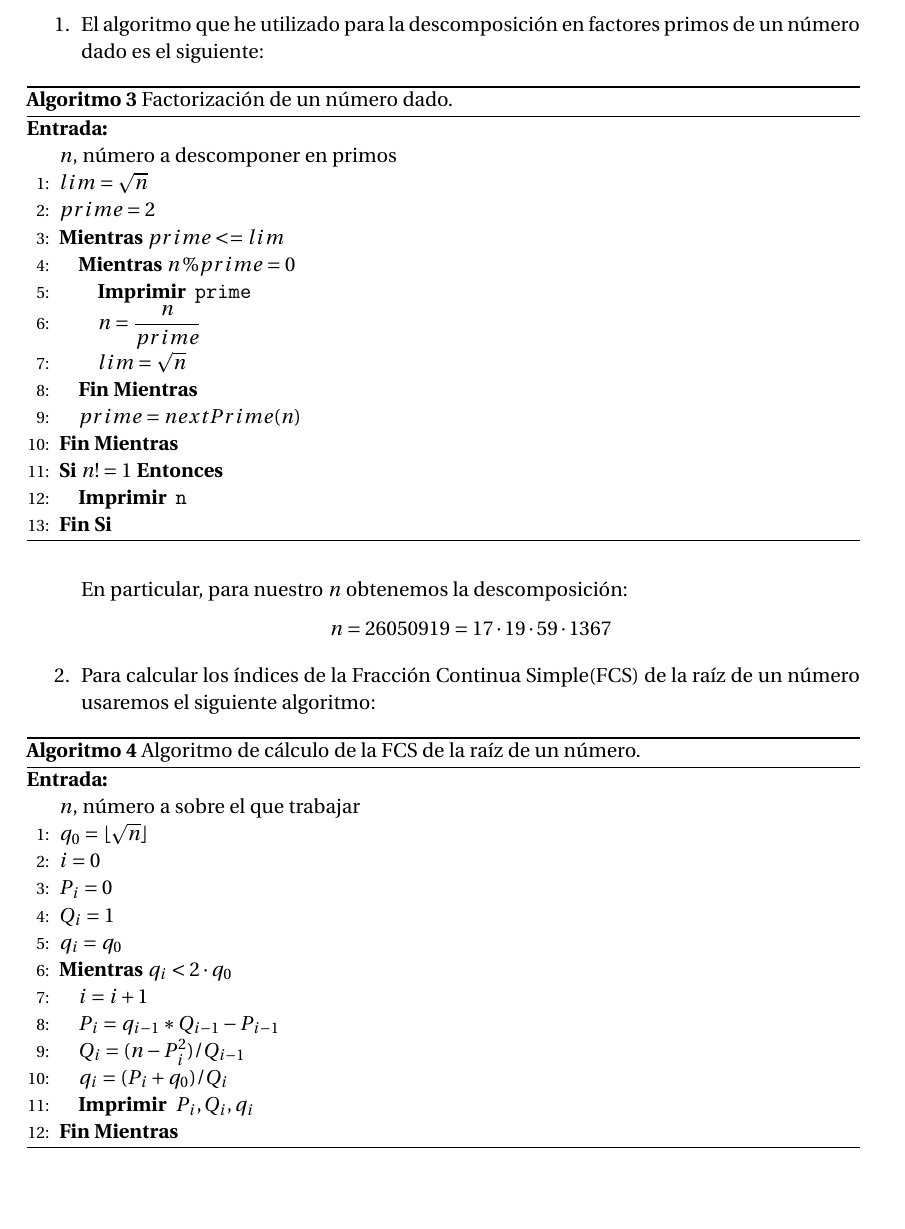
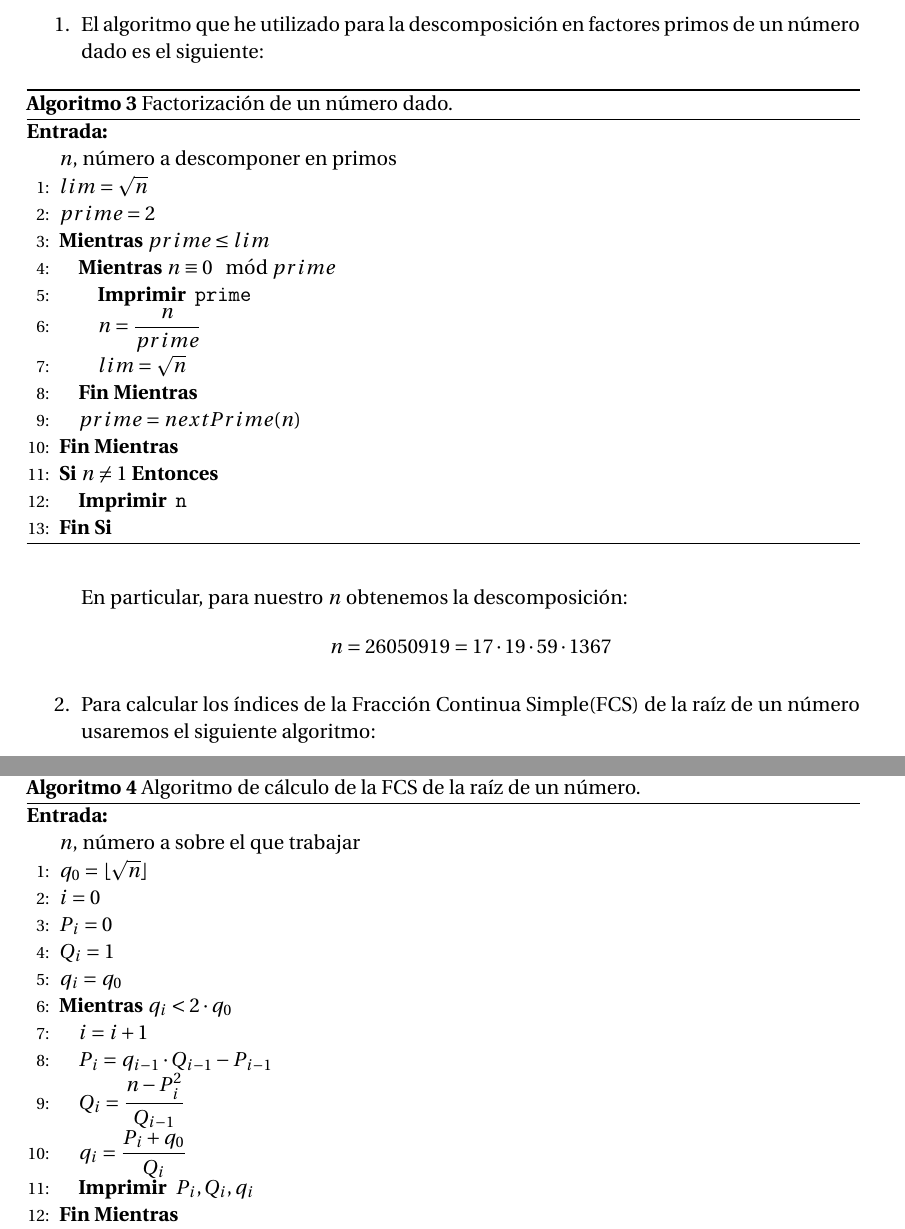
Before and after one commit to oxcar103/Practicas-TNC, a LaTeX document (Memoria.tex, which reads Ejercicio2.tex): part of page 7 of 8 before the commit and two parts of pages 7 and 8 of 8 after it, the two joined at a grey line, cut so that both start at the same text, the shorter picture padded with empty space. Compiled offline with pdfLaTeX.

Commit message:
Mejora del aspecto de los algoritmos

```diff
--- a/Ejercicio2.tex
+++ b/Ejercicio2.tex
@@ -19,8 +19,8 @@
 					\texttt{$n$}, número a descomponer en primos \
 				\STATE{\texttt{$lim = \sqrt{n}$}}
 				\STATE{\texttt{$prime = 2$}}
-				\WHILE{\texttt{$prime <= lim$}}
-					\WHILE{\texttt{$n \% prime = 0$}}
+				\WHILE{\texttt{$prime \le lim$}}
+					\WHILE{\texttt{$n \equiv 0 \mod prime$}}
 						\PRINT{\texttt{prime}}
 						\STATE{\texttt{$\displaystyle n = \frac{n}{prime}$}}
 						\STATE{\texttt{$lim = \sqrt{n}$}}
@@ -51,10 +51,10 @@
 				\STATE{\texttt{$Q_i = 1$}}
 				\STATE{\texttt{$q_i = q_0$}}
 				\WHILE{\texttt{$q_i < 2 \cdot q_0$}}
-					\STATE{\texttt{$i = i+1$}}
-					\STATE{\texttt{$P_i = q_{i-1}*Q_{i-1} - P_{i-1}$}}
-					\STATE{\texttt{$Q_i = (n-P_i^2) / Q_{i-1}$}}
-					\STATE{\texttt{$q_i = (P_i+q_0) / Q_i$}}
+					\STATE{\texttt{$i = i + 1$}}
+					\STATE{\texttt{$P_i = q_{i-1} \cdot Q_{i-1} - P_{i-1}$}}
+					\STATE{\texttt{$\displaystyle Q_i = \frac{n - P_i^2}{Q_{i-1}}$}}
+					\STATE{\texttt{$\displaystyle q_i = \frac{P_i + q_0}{Q_i}$}}
 					\PRINT{\texttt{$P_i, Q_i, q_i$}}
 				\ENDWHILE
 			\end{algorithmic}
```
Also changed, not shown: Ejercicio1.tex (+1 -1 lines), Ejercicio2.tex (2 more changed lines).
